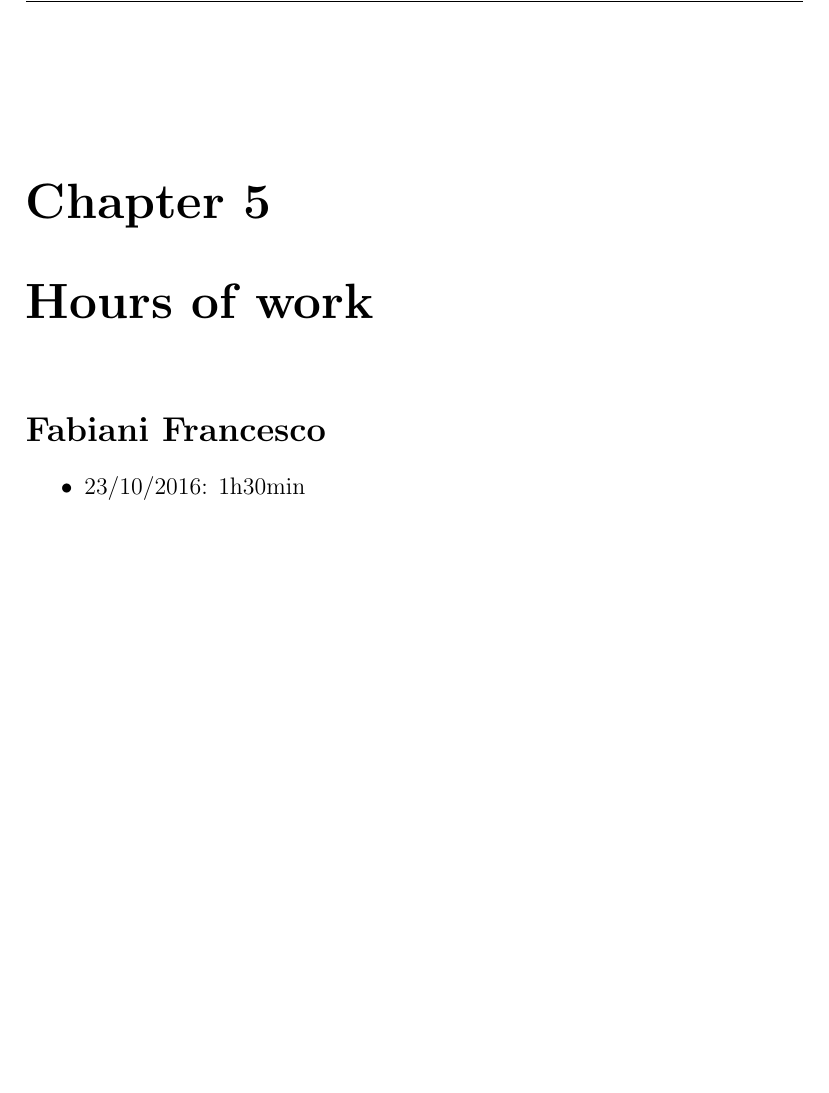
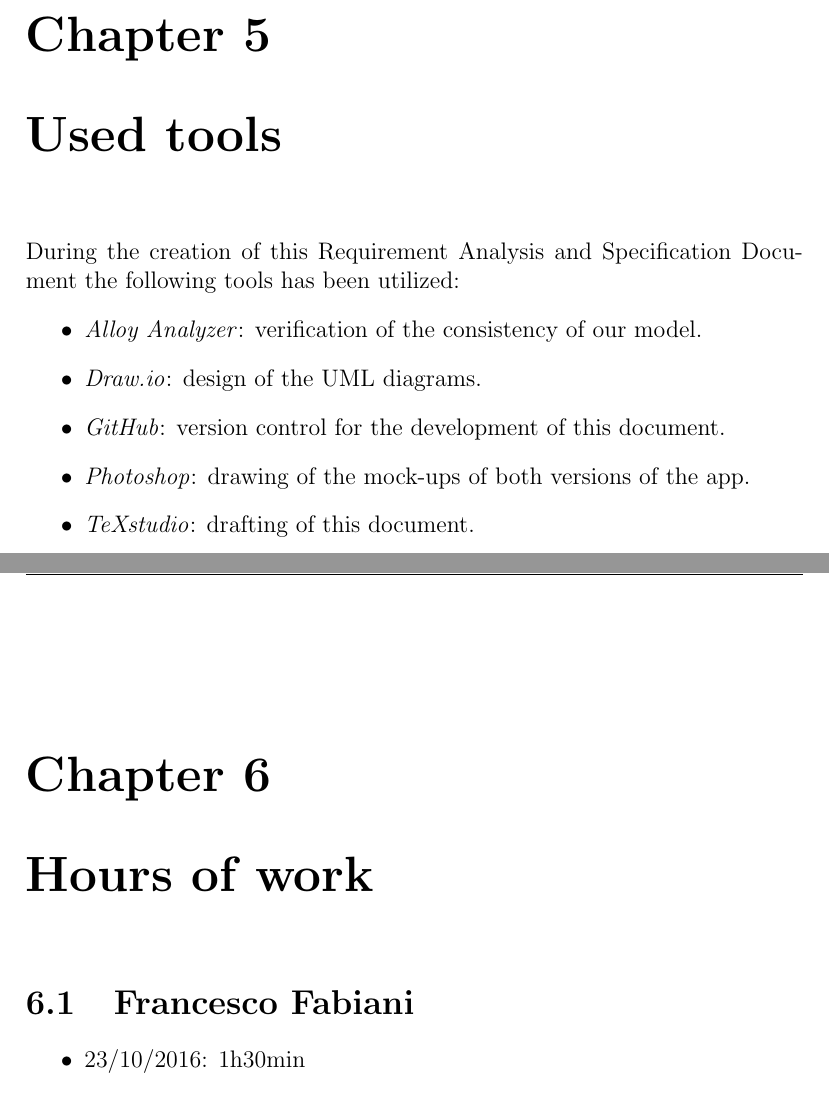
Before and after one commit to JagadeshManivannan/SoftwareEngg2DevOps, a LaTeX book (rasd/rasd.tex, which reads rasd/chapters/hours.tex, rasd/chapters/tools.tex): part of page 24 of 26 before the commit and two parts of pages 24 and 25 of 27 after it, the two joined at a grey line, cut so that both start at the same text, the shorter picture padded with empty space. Compiled offline with pdfLaTeX.

Commit message:
Added chapter about used tools

```diff
--- a/rasd/chapters/hours.tex
+++ b/rasd/chapters/hours.tex
@@ -1,6 +1,6 @@
 \chapter{Hours of work}
 
-\section*{Fabiani Francesco}
+\section{Francesco Fabiani}
 \begin{itemize}
 	\item 23/10/2016: 1h30min
 	\item 24/10/2016: 2h
--- /dev/null
+++ b/rasd/chapters/tools.tex
@@ -0,0 +1,9 @@
+\chapter{Used tools}
+During the creation of this Requirement Analysis and Specification Document the following tools has been utilized:
+\begin{itemize}
+	\item \emph{Alloy Analyzer}: verification of the consistency of our model.
+	\item \emph{Draw.io}: design of the UML diagrams.
+	\item \emph{GitHub}: version control for the development of this document.
+	\item \emph{Photoshop}: drawing of the mock-ups of both versions of the app.
+	\item \emph{TeXstudio}: drafting of this document.
+\end{itemize}
```
Also changed, not shown: rasd/chapters/frontespizio.tex (+1 -1 lines), rasd/chapters/introduction.tex (+1 -1 lines), rasd/rasd.tex (+1 -0 lines), rasd/rasd.pdf, rasd/chapters/hours.tex (4 more changed lines).
